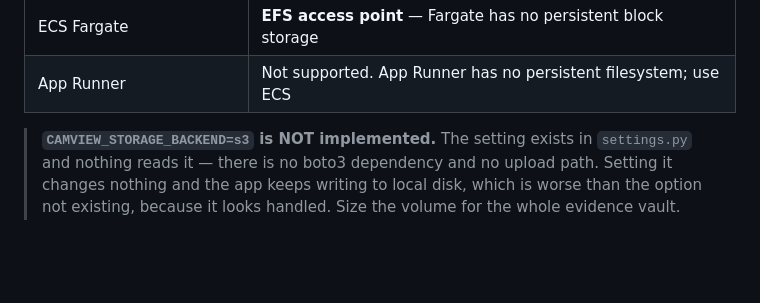
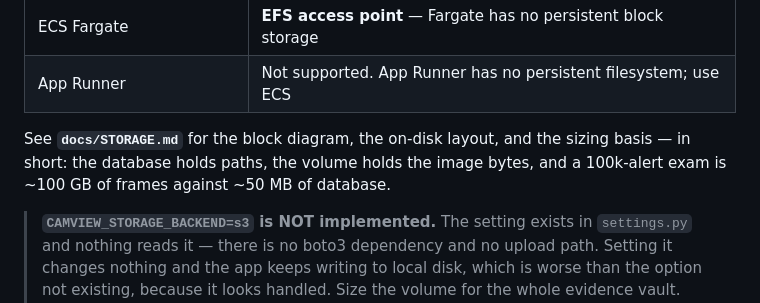
Before and after one commit to yash752-stack/camviewportal, a Markdown page: DEPLOY_AWS.md, the part around the change. GitHub-like rendering; blank space fills up the shorter version.

```diff
--- a/DEPLOY_AWS.md
+++ b/DEPLOY_AWS.md
@@ -25,6 +25,10 @@ loss is silent — the portal comes back up looking healthy and empty.
 | ECS on EC2 | EBS volume + bind mount in the task definition |
 | ECS Fargate | **EFS access point** — Fargate has no persistent block storage |
 | App Runner | Not supported. App Runner has no persistent filesystem; use ECS |
+
+See **`docs/STORAGE.md`** for the block diagram, the on-disk layout, and the
+sizing basis — in short: the database holds paths, the volume holds the image
+bytes, and a 100k-alert exam is ~100 GB of frames against ~50 MB of database.
 
 > **`CAMVIEW_STORAGE_BACKEND=s3` is NOT implemented.** The setting exists in
 > `settings.py` and nothing reads it — there is no boto3 dependency and no upload
```
Also changed, not shown: docs/STORAGE.md (added, +125 -0 lines).
